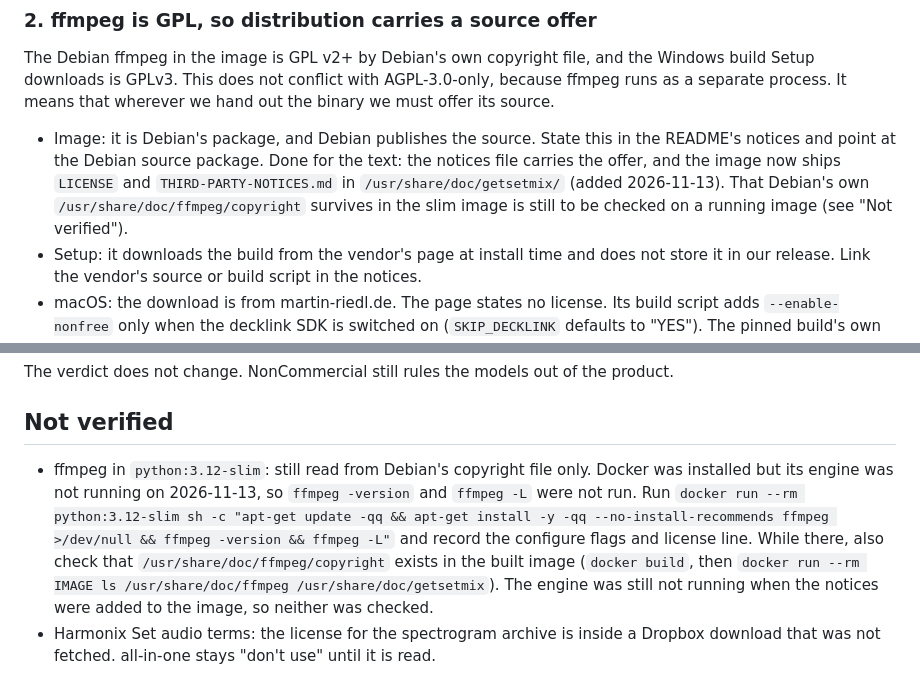
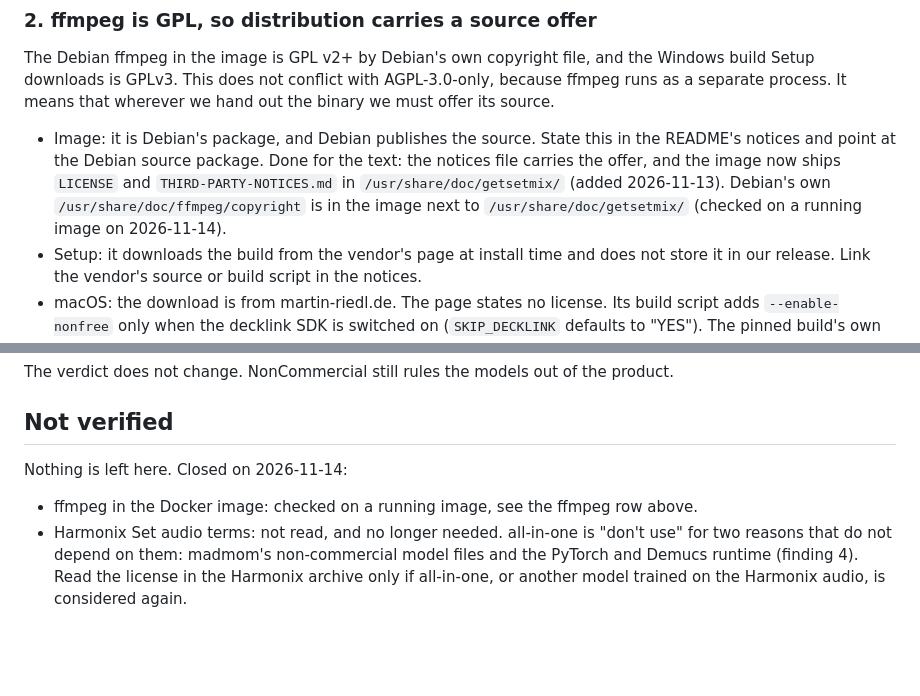
Before and after one commit to Fre0Grella/getsetmix, a Markdown page: docs/research/licenses.md, 2 parts joined by grey strips. Rendered like a GitHub page; blank space fills up the shorter version.

Commit message:
docs: check ffmpeg in the Docker image
Ran the published image (release 1.10.0, Debian 13): ffmpeg 7.1.5 is
built with --enable-gpl and without --enable-nonfree, so it is
GPL-2.0-or-later, and Debian's copyright file ships next to ours.

The Harmonix audio terms are no longer needed: all-in-one is "don't
use" for reasons that do not depend on them. Nothing is left under
"Not verified".

Closes #28

Co-Authored-By: Claude Opus 5.5 <noreply@anthropic.com>
Claude-Session: https://claude.ai/code/session_01P6dL1rTis43LTgmturVnCk

```diff
--- a/docs/research/licenses.md
+++ b/docs/research/licenses.md
@@ -63,7 +63,7 @@ Sources: https://github.com/quodlibet/mutagen/blob/main/README.rst , https://www
 
 The Debian ffmpeg in the image is GPL v2+ by Debian's own copyright file, and the Windows build Setup downloads is GPLv3. This does not conflict with AGPL-3.0-only, because ffmpeg runs as a separate process. It means that wherever we hand out the binary we must offer its source.
 
-- Image: it is Debian's package, and Debian publishes the source. State this in the README's notices and point at the Debian source package. Done for the text: the notices file carries the offer, and the image now ships `LICENSE` and `THIRD-PARTY-NOTICES.md` in `/usr/share/doc/getsetmix/` (added 2026-11-13). That Debian's own `/usr/share/doc/ffmpeg/copyright` survives in the slim image is still to be checked on a running image (see "Not verified").
+- Image: it is Debian's package, and Debian publishes the source. State this in the README's notices and point at the Debian source package. Done for the text: the notices file carries the offer, and the image now ships `LICENSE` and `THIRD-PARTY-NOTICES.md` in `/usr/share/doc/getsetmix/` (added 2026-11-13). Debian's own `/usr/share/doc/ffmpeg/copyright` is in the image next to `/usr/share/doc/getsetmix/` (checked on a running image on 2026-11-14).
 - Setup: it downloads the build from the vendor's page at install time and does not store it in our release. Link the vendor's source or build script in the notices.
 - macOS: the download is from martin-riedl.de. The page states no license. Its build script adds `--enable-nonfree` only when the decklink SDK is switched on (`SKIP_DECKLINK` defaults to "YES"). The pinned build's own `versions.txt` shows the configure line used: it has `--enable-version3 --enable-gpl --enable-libx264 --enable-libx265` and no `--enable-nonfree`, decklink or fdk-aac. So the build is GPL-3.0-or-later and has no non-free part. Source: the FFmpeg 9.0.2 tarball (https://ffmpeg.org/releases/ffmpeg-9.0.2.tar.xz) plus the vendor's open build script, which fetches the bundled libraries. The vendor does not state this license itself; it is derived from the flags.
 - Way around, if we want to drop the GPL: only use an LGPL build of ffmpeg, and only the features we need (decoding and probing).
@@ -110,5 +110,7 @@ The verdict does not change. NonCommercial still rules the models out of the pro
 
 ## Not verified
 
-- ffmpeg in `python:3.12-slim`: still read from Debian's copyright file only. Docker was installed but its engine was not running on 2026-11-13, so `ffmpeg -version` and `ffmpeg -L` were not run. Run `docker run --rm python:3.12-slim sh -c "apt-get update -qq && apt-get install -y -qq --no-install-recommends ffmpeg >/dev/null && ffmpeg -version && ffmpeg -L"` and record the configure flags and license line. While there, also check that `/usr/share/doc/ffmpeg/copyright` exists in the built image (`docker build`, then `docker run --rm IMAGE ls /usr/share/doc/ffmpeg /usr/share/doc/getsetmix`). The engine was still not running when the notices were added to the image, so neither was checked.
-- Harmonix Set audio terms: the license for the spectrogram archive is inside a Dropbox download that was not fetched. all-in-one stays "don't use" until it is read.
+Nothing is left here. Closed on 2026-11-14:
+
+- ffmpeg in the Docker image: checked on a running image, see the ffmpeg row above.
+- Harmonix Set audio terms: not read, and no longer needed. all-in-one is "don't use" for two reasons that do not depend on them: madmom's non-commercial model files and the PyTorch and Demucs runtime (finding 4). Read the license in the Harmonix archive only if all-in-one, or another model trained on the Harmonix audio, is considered again.
```
Also changed, not shown: other parts of docs/research/licenses.md (+1 -1 lines).
